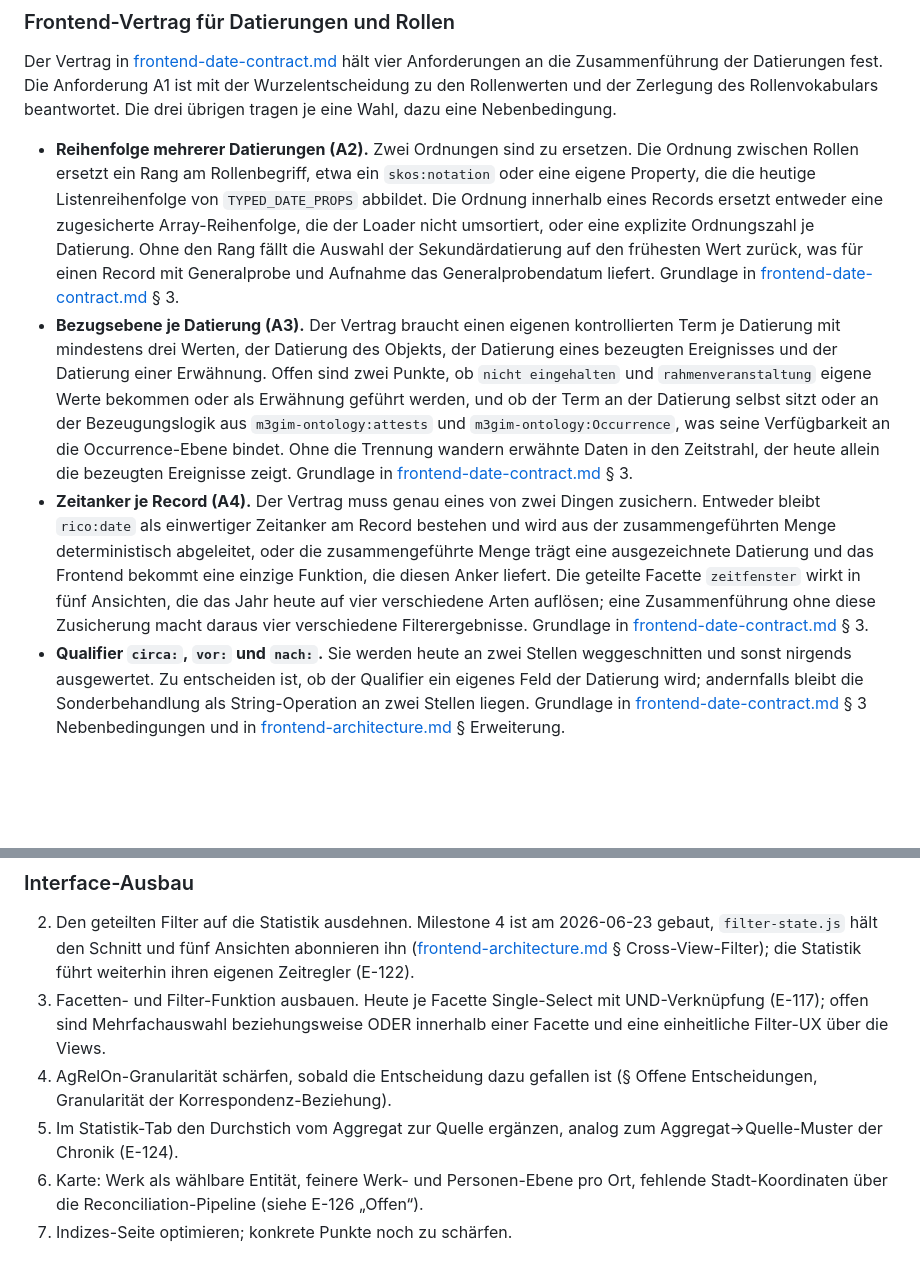
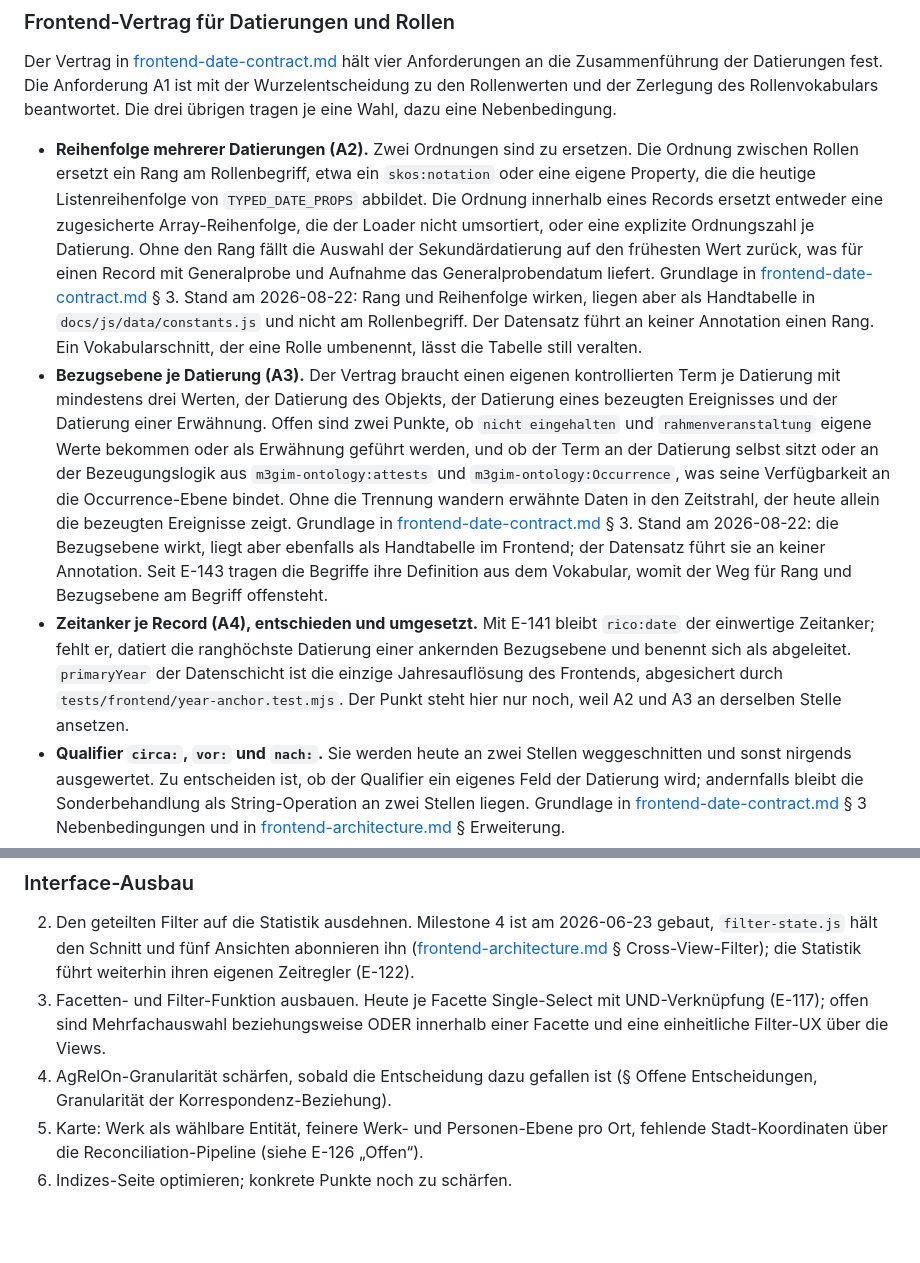
Before and after one commit to DigitalHumanitiesCraft/m3gim, a Markdown page: knowledge/specification.md, 2 parts joined by grey strips. Rendered like a GitHub page; blank space fills up the shorter version.

```diff
--- a/knowledge/specification.md
+++ b/knowledge/specification.md
@@ -212,9 +212,9 @@ Dieses Kapitel ist die einzige Adresse für Entscheidungen, die noch offen sind.
 
 Der Vertrag in [frontend-date-contract.md](../data/reports/frontend-date-contract.md) hält vier Anforderungen an die Zusammenführung der Datierungen fest. Die Anforderung A1 ist mit der Wurzelentscheidung zu den Rollenwerten und der Zerlegung des Rollenvokabulars beantwortet. Die drei übrigen tragen je eine Wahl, dazu eine Nebenbedingung.
 
-- **Reihenfolge mehrerer Datierungen (A2).** Zwei Ordnungen sind zu ersetzen. Die Ordnung zwischen Rollen ersetzt ein Rang am Rollenbegriff, etwa ein `skos:notation` oder eine eigene Property, die die heutige Listenreihenfolge von `TYPED_DATE_PROPS` abbildet. Die Ordnung innerhalb eines Records ersetzt entweder eine zugesicherte Array-Reihenfolge, die der Loader nicht umsortiert, oder eine explizite Ordnungszahl je Datierung. Ohne den Rang fällt die Auswahl der Sekundärdatierung auf den frühesten Wert zurück, was für einen Record mit Generalprobe und Aufnahme das Generalprobendatum liefert. Grundlage in [frontend-date-contract.md](../data/reports/frontend-date-contract.md) § 3.
-- **Bezugsebene je Datierung (A3).** Der Vertrag braucht einen eigenen kontrollierten Term je Datierung mit mindestens drei Werten, der Datierung des Objekts, der Datierung eines bezeugten Ereignisses und der Datierung einer Erwähnung. Offen sind zwei Punkte, ob `nicht eingehalten` und `rahmenveranstaltung` eigene Werte bekommen oder als Erwähnung geführt werden, und ob der Term an der Datierung selbst sitzt oder an der Bezeugungslogik aus `m3gim-ontology:attests` und `m3gim-ontology:Occurrence`, was seine Verfügbarkeit an die Occurrence-Ebene bindet. Ohne die Trennung wandern erwähnte Daten in den Zeitstrahl, der heute allein die bezeugten Ereignisse zeigt. Grundlage in [frontend-date-contract.md](../data/reports/frontend-date-contract.md) § 3.
-- **Zeitanker je Record (A4).** Der Vertrag muss genau eines von zwei Dingen zusichern. Entweder bleibt `rico:date` als einwertiger Zeitanker am Record bestehen und wird aus der zusammengeführten Menge deterministisch abgeleitet, oder die zusammengeführte Menge trägt eine ausgezeichnete Datierung und das Frontend bekommt eine einzige Funktion, die diesen Anker liefert. Die geteilte Facette `zeitfenster` wirkt in fünf Ansichten, die das Jahr heute auf vier verschiedene Arten auflösen; eine Zusammenführung ohne diese Zusicherung macht daraus vier verschiedene Filterergebnisse. Grundlage in [frontend-date-contract.md](../data/reports/frontend-date-contract.md) § 3.
+- **Reihenfolge mehrerer Datierungen (A2).** Zwei Ordnungen sind zu ersetzen. Die Ordnung zwischen Rollen ersetzt ein Rang am Rollenbegriff, etwa ein `skos:notation` oder eine eigene Property, die die heutige Listenreihenfolge von `TYPED_DATE_PROPS` abbildet. Die Ordnung innerhalb eines Records ersetzt entweder eine zugesicherte Array-Reihenfolge, die der Loader nicht umsortiert, oder eine explizite Ordnungszahl je Datierung. Ohne den Rang fällt die Auswahl der Sekundärdatierung auf den frühesten Wert zurück, was für einen Record mit Generalprobe und Aufnahme das Generalprobendatum liefert. Grundlage in [frontend-date-contract.md](../data/reports/frontend-date-contract.md) § 3. Stand am 2026-08-22: Rang und Reihenfolge wirken, liegen aber als Handtabelle in `docs/js/data/constants.js` und nicht am Rollenbegriff. Der Datensatz führt an keiner Annotation einen Rang. Ein Vokabularschnitt, der eine Rolle umbenennt, lässt die Tabelle still veralten.
+- **Bezugsebene je Datierung (A3).** Der Vertrag braucht einen eigenen kontrollierten Term je Datierung mit mindestens drei Werten, der Datierung des Objekts, der Datierung eines bezeugten Ereignisses und der Datierung einer Erwähnung. Offen sind zwei Punkte, ob `nicht eingehalten` und `rahmenveranstaltung` eigene Werte bekommen oder als Erwähnung geführt werden, und ob der Term an der Datierung selbst sitzt oder an der Bezeugungslogik aus `m3gim-ontology:attests` und `m3gim-ontology:Occurrence`, was seine Verfügbarkeit an die Occurrence-Ebene bindet. Ohne die Trennung wandern erwähnte Daten in den Zeitstrahl, der heute allein die bezeugten Ereignisse zeigt. Grundlage in [frontend-date-contract.md](../data/reports/frontend-date-contract.md) § 3. Stand am 2026-08-22: die Bezugsebene wirkt, liegt aber ebenfalls als Handtabelle im Frontend; der Datensatz führt sie an keiner Annotation. Seit E-143 tragen die Begriffe ihre Definition aus dem Vokabular, womit der Weg für Rang und Bezugsebene am Begriff offensteht.
+- **Zeitanker je Record (A4), entschieden und umgesetzt.** Mit E-141 bleibt `rico:date` der einwertige Zeitanker; fehlt er, datiert die ranghöchste Datierung einer ankernden Bezugsebene und benennt sich als abgeleitet. `primaryYear` der Datenschicht ist die einzige Jahresauflösung des Frontends, abgesichert durch `tests/frontend/year-anchor.test.mjs`. Der Punkt steht hier nur noch, weil A2 und A3 an derselben Stelle ansetzen.
 - **Qualifier `circa:`, `vor:` und `nach:`.** Sie werden heute an zwei Stellen weggeschnitten und sonst nirgends ausgewertet. Zu entscheiden ist, ob der Qualifier ein eigenes Feld der Datierung wird; andernfalls bleibt die Sonderbehandlung als String-Operation an zwei Stellen liegen. Grundlage in [frontend-date-contract.md](../data/reports/frontend-date-contract.md) § 3 Nebenbedingungen und in [frontend-architecture.md](frontend-architecture.md) § Erweiterung.
 
 ### Sichten und Funktionsumfang
@@ -257,7 +257,6 @@ Datenstufen darauf aufbauend: Stufe 1 ohne Erfassungsänderung (Partner-Reconcil
 2. Den geteilten Filter auf die Statistik ausdehnen. Milestone 4 ist am 2026-06-23 gebaut, `filter-state.js` hält den Schnitt und fünf Ansichten abonnieren ihn ([frontend-architecture.md](frontend-architecture.md) § Cross-View-Filter); die Statistik führt weiterhin ihren eigenen Zeitregler (E-122).
 3. Facetten- und Filter-Funktion ausbauen. Heute je Facette Single-Select mit UND-Verknüpfung (E-117); offen sind Mehrfachauswahl beziehungsweise ODER innerhalb einer Facette und eine einheitliche Filter-UX über die Views.
 4. AgRelOn-Granularität schärfen, sobald die Entscheidung dazu gefallen ist (§ Offene Entscheidungen, Granularität der Korrespondenz-Beziehung).
-5. Im Statistik-Tab den Durchstich vom Aggregat zur Quelle ergänzen, analog zum Aggregat→Quelle-Muster der Chronik (E-124).
 6. Karte: Werk als wählbare Entität, feinere Werk- und Personen-Ebene pro Ort, fehlende Stadt-Koordinaten über die Reconciliation-Pipeline (siehe E-126 „Offen“).
 7. Indizes-Seite optimieren; konkrete Punkte noch zu schärfen.
 
```
Also changed, not shown: knowledge/journal.md (+16 -0 lines).
